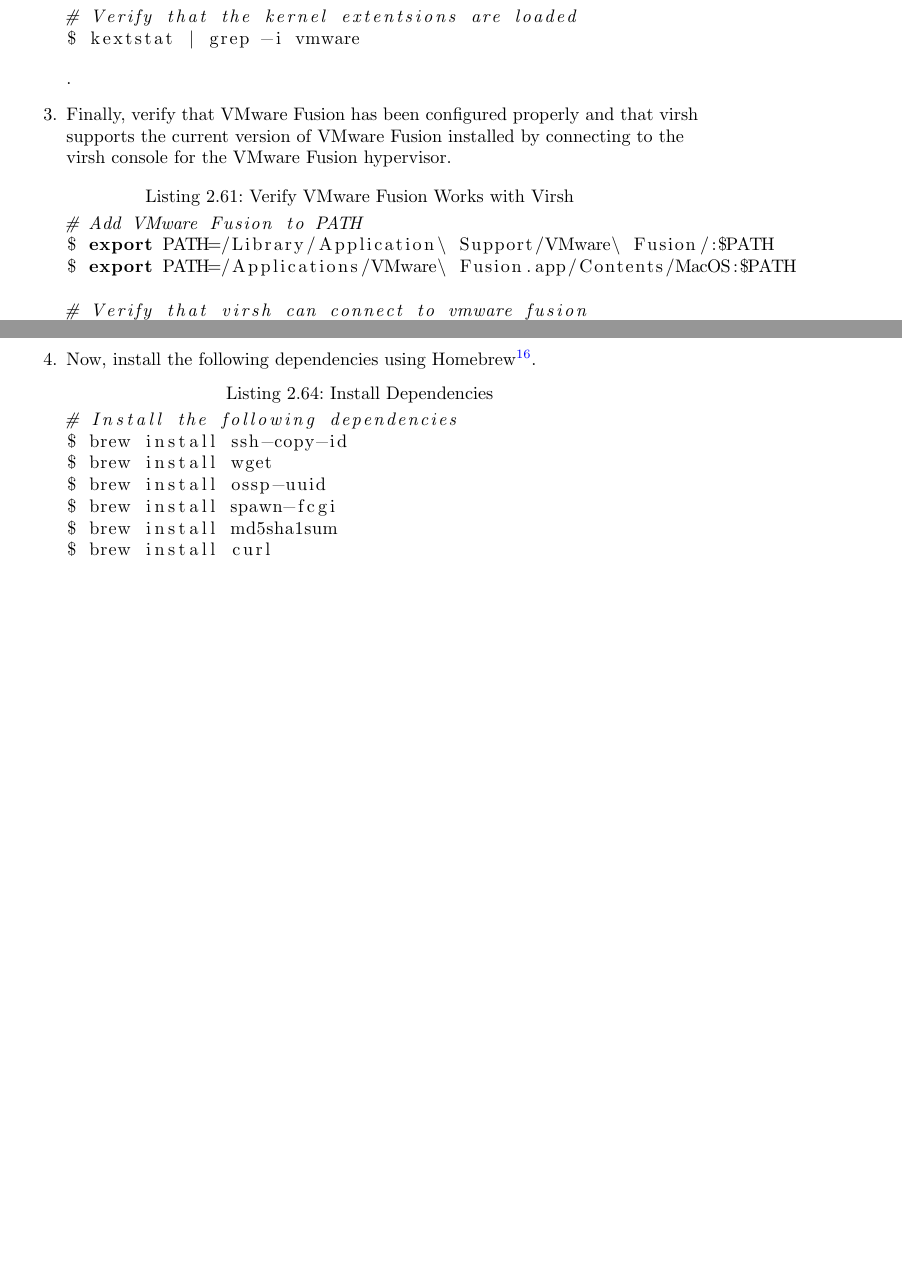
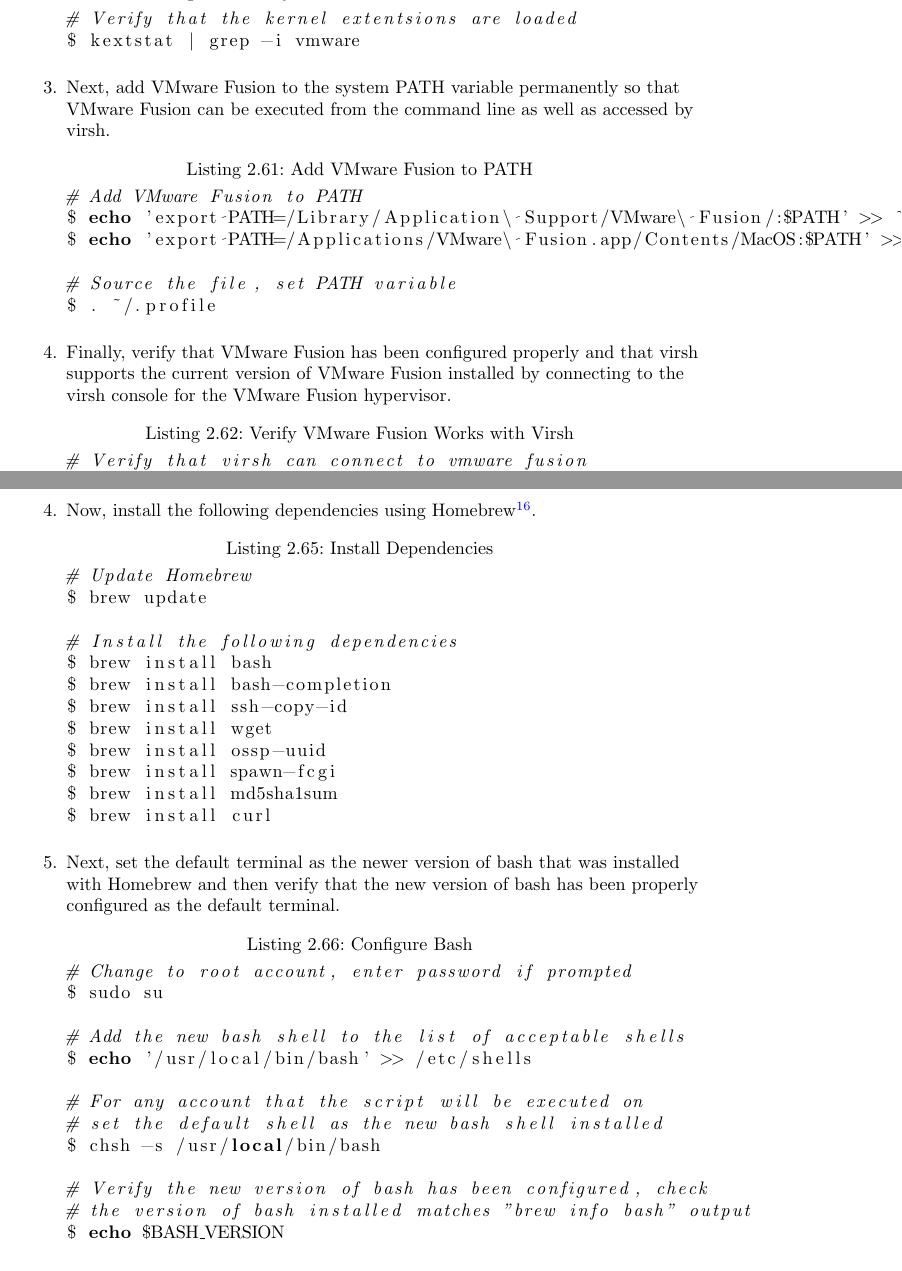
Before and after one commit to gnu-user/cernvm-release-testing, a LaTeX document (doc/walkthrough/walkthrough-dev.tex, which reads doc/walkthrough/content/dev/testclient_osx.tex): two parts of pages 34 and 35 of 44 before the commit and two parts of pages 34 and 36 of 45 after it, joined at a grey line, cut so that both start at the same text, the shorter picture padded with empty space. Compiled offline with pdfLaTeX.

Commit message:
ADD: Added more instructions for setting up and configuring an OS X test client, such as installing and configuring the latest version of bash ADD: Added the updated walkthrough-dev.pdf document

```diff
--- a/doc/walkthrough/content/dev/testclient_osx.tex
+++ b/doc/walkthrough/content/dev/testclient_osx.tex
@@ -159,15 +159,24 @@
 $ kextstat | grep -i vmware
 \end{lstlisting}
 
-.\item      Finally, verify that VMware Fusion has been configured properly and that virsh supports the current version of VMware Fusion
-                installed by connecting to the virsh console for the VMware Fusion hypervisor.
+\item	Next, add VMware Fusion to the system PATH variable permanently so that VMware Fusion can be executed from the
+			command line as well as accessed by virsh.
+
+\lstset{language=bash,caption=Add VMware Fusion to PATH}
+\begin{lstlisting}
+# Add VMware Fusion to PATH
+$ echo 'export PATH=/Library/Application\ Support/VMware\ Fusion/:$PATH' >> ~/.profile
+$ echo 'export PATH=/Applications/VMware\ Fusion.app/Contents/MacOS:$PATH' >> ~/.profile
+
+# Source the file, set PATH variable
+$ . ~/.profile
+\end{lstlisting}
+
+\item	Finally, verify that VMware Fusion has been configured properly and that virsh supports the current version of VMware Fusion
+            installed by connecting to the virsh console for the VMware Fusion hypervisor.
 
 \lstset{language=bash,caption=Verify VMware Fusion Works with Virsh}
 \begin{lstlisting}
-# Add VMware Fusion to PATH
-$ export PATH=/Library/Application\ Support/VMware\ Fusion/:$PATH
-$ export PATH=/Applications/VMware\ Fusion.app/Contents/MacOS:$PATH
-
 # Verify that virsh can connect to vmware fusion
 $ virsh --connect vmwarews:///session
 \end{lstlisting}
@@ -225,13 +234,38 @@
 
 \lstset{language=bash,caption=Install Dependencies}
 \begin{lstlisting}
+# Update Homebrew
+$ brew update
+
 # Install the following dependencies
+$ brew install bash
+$ brew install bash-completion
 $ brew install ssh-copy-id
 $ brew install wget
 $ brew install ossp-uuid
 $ brew install spawn-fcgi
 $ brew install md5sha1sum
 $ brew install curl
+\end{lstlisting}
+
+\item	Next, set the default terminal as the newer version of bash that was installed with Homebrew and then verify that
+			the new version of bash has been properly configured as the default terminal.
+
+\lstset{language=bash,caption=Configure Bash}
+\begin{lstlisting}
+# Change to root account, enter password if prompted
+$ sudo su
+
+# Add the new bash shell to the list of acceptable shells
+$ echo '/usr/local/bin/bash' >> /etc/shells
+
+# For any account that the script will be executed on
+# set the default shell as the new bash shell installed
+$ chsh -s /usr/local/bin/bash
+
+# Verify the new version of bash has been configured, check
+# the version of bash installed matches "brew info bash" output
+$ echo $BASH_VERSION
 \end{lstlisting}
 
 \item	Now that cernvm-testsuite has been installed, configure the variables in the configuration file for the
```
Also changed, not shown: doc/walkthrough/walkthrough-dev.pdf.
